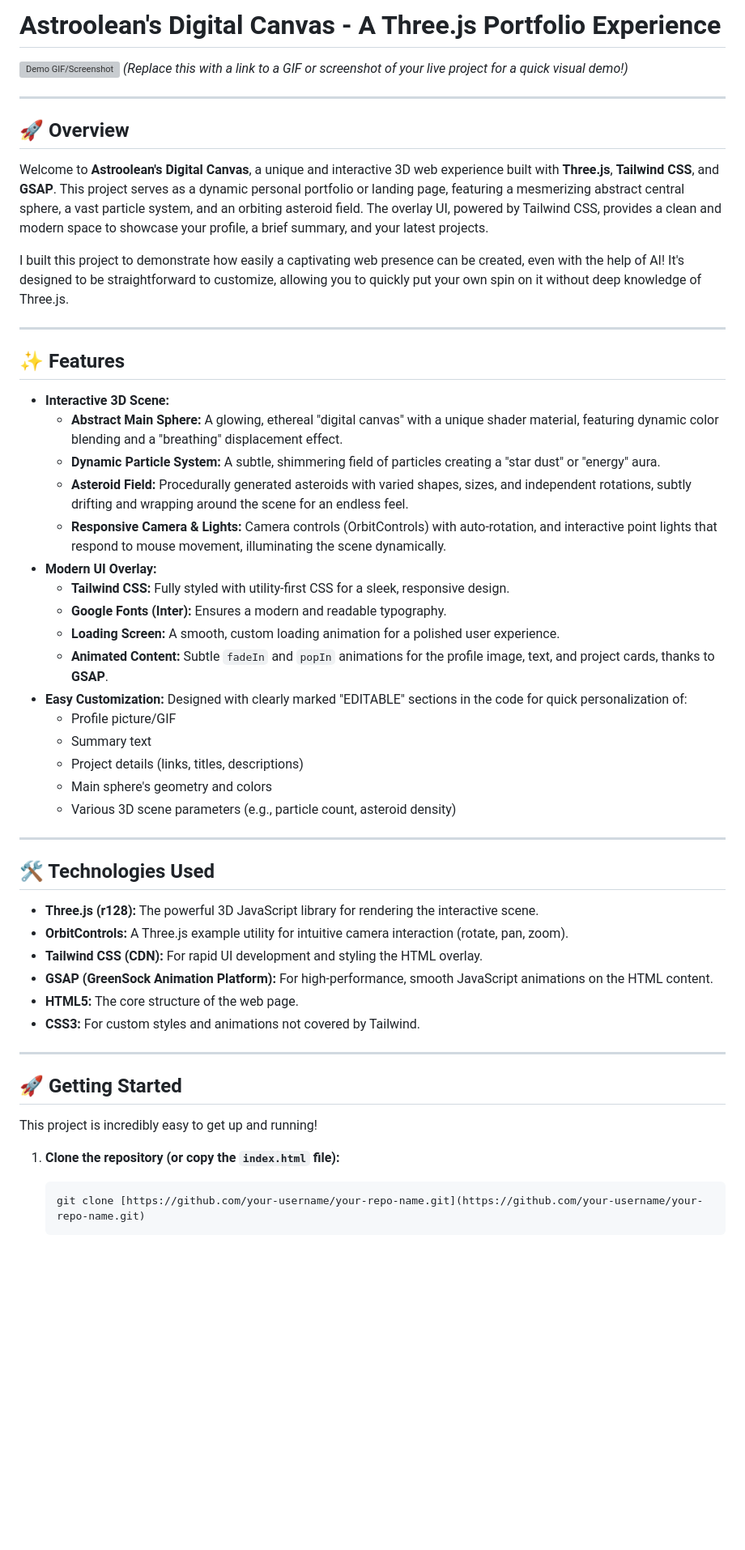
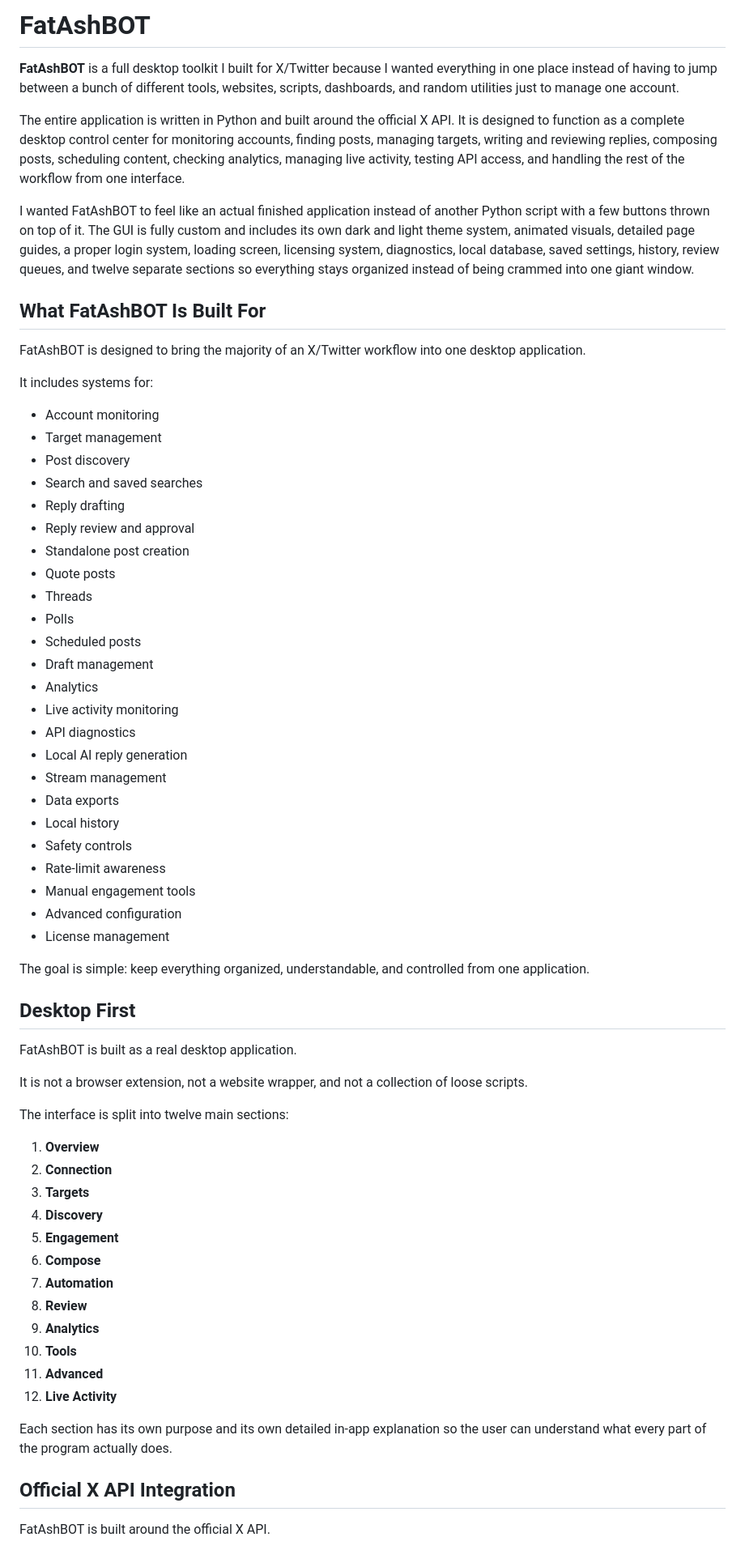
Before and after one commit to Astroolean/astroolean.github.io, a Markdown page: README.md, the part around one of its changes. Shown at 81% size. Drawn GitHub-style; blank space fills up the shorter version; grey boxes are pictures that could not be loaded.

````diff
--- a/README.md
+++ b/README.md
@@ -1,57 +1,68 @@
-# Astroolean's Digital Canvas - A Three.js Portfolio Experience
+# FatAshBOT
 
-![Demo GIF/Screenshot](https://i.imgur.com/your-screenshot-or-gif.gif)
-*(Replace this with a link to a GIF or screenshot of your live project for a quick visual demo!)*
+**FatAshBOT** is a full desktop toolkit I built for X/Twitter because I wanted everything in one place instead of having to jump between a bunch of different tools, websites, scripts, dashboards, and random utilities just to manage one account.
 
----
+The entire application is written in Python and built around the official X API. It is designed to function as a complete desktop control center for monitoring accounts, finding posts, managing targets, writing and reviewing replies, composing posts, scheduling content, checking analytics, managing live activity, testing API access, and handling the rest of the workflow from one interface.
 
-## 🚀 Overview
+I wanted FatAshBOT to feel like an actual finished application instead of another Python script with a few buttons thrown on top of it. The GUI is fully custom and includes its own dark and light theme system, animated visuals, detailed page guides, a proper login system, loading screen, licensing system, diagnostics, local database, saved settings, history, review queues, and twelve separate sections so everything stays organized instead of being crammed into one giant window.
 
-Welcome to **Astroolean's Digital Canvas**, a unique and interactive 3D web experience built with **Three.js**, **Tailwind CSS**, and **GSAP**. This project serves as a dynamic personal portfolio or landing page, featuring a mesmerizing abstract central sphere, a vast particle system, and an orbiting asteroid field. The overlay UI, powered by Tailwind CSS, provides a clean and modern space to showcase your profile, a brief summary, and your latest projects.
+## What FatAshBOT Is Built For
 
-I built this project to demonstrate how easily a captivating web presence can be created, even with the help of AI! It's designed to be straightforward to customize, allowing you to quickly put your own spin on it without deep knowledge of Three.js.
+FatAshBOT is designed to bring the majority of an X/Twitter workflow into one desktop application.
 
----
+It includes systems for:
 
-## ✨ Features
+- Account monitoring
+- Target management
+- Post discovery
+- Search and saved searches
+- Reply drafting
+- Reply review and approval
+- Standalone post creation
+- Quote posts
+- Threads
+- Polls
+- Scheduled posts
+- Draft management
+- Analytics
+- Live activity monitoring
+- API diagnostics
+- Local AI reply generation
+- Stream management
+- Data exports
+- Local history
+- Safety controls
+- Rate-limit awareness
+- Manual engagement tools
+- Advanced configuration
+- License management
 
-* **Interactive 3D Scene:**
-    * **Abstract Main Sphere:** A glowing, ethereal "digital canvas" with a unique shader material, featuring dynamic color blending and a "breathing" displacement effect.
-    * **Dynamic Particle System:** A subtle, shimmering field of particles creating a "star dust" or "energy" aura.
-    * **Asteroid Field:** Procedurally generated asteroids with varied shapes, sizes, and independent rotations, subtly drifting and wrapping around the scene for an endless feel.
-    * **Responsive Camera & Lights:** Camera controls (OrbitControls) with auto-rotation, and interactive point lights that respond to mouse movement, illuminating the scene dynamically.
-* **Modern UI Overlay:**
-    * **Tailwind CSS:** Fully styled with utility-first CSS for a sleek, responsive design.
-    * **Google Fonts (Inter):** Ensures a modern and readable typography.
-    * **Loading Screen:** A smooth, custom loading animation for a polished user experience.
-    * **Animated Content:** Subtle `fadeIn` and `popIn` animations for the profile image, text, and project cards, thanks to **GSAP**.
-* **Easy Customization:** Designed with clearly marked "EDITABLE" sections in the code for quick personalization of:
-    * Profile picture/GIF
-    * Summary text
-    * Project details (links, titles, descriptions)
-    * Main sphere's geometry and colors
-    * Various 3D scene parameters (e.g., particle count, asteroid density)
+The goal is simple: keep everything organized, understandable, and controlled from one application.
 
----
+## Desktop First
 
-## 🛠️ Technologies Used
+FatAshBOT is built as a real desktop application.
 
-* **Three.js (r128):** The powerful 3D JavaScript library for rendering the interactive scene.
-* **OrbitControls:** A Three.js example utility for intuitive camera interaction (rotate, pan, zoom).
-* **Tailwind CSS (CDN):** For rapid UI development and styling the HTML overlay.
-* **GSAP (GreenSock Animation Platform):** For high-performance, smooth JavaScript animations on the HTML content.
-* **HTML5:** The core structure of the web page.
-* **CSS3:** For custom styles and animations not covered by Tailwind.
+It is not a browser extension, not a website wrapper, and not a collection of loose scripts.
 
----
+The interface is split into twelve main sections:
 
-## 🚀 Getting Started
+1. **Overview**
+2. **Connection**
+3. **Targets**
+4. **Discovery**
+5. **Engagement**
+6. **Compose**
+7. **Automation**
+8. **Review**
+9. **Analytics**
+10. **Tools**
+11. **Advanced**
+12. **Live Activity**
 
-This project is incredibly easy to get up and running!
+Each section has its own purpose and its own detailed in-app explanation so the user can understand what every part of the program actually does.
 
-1.  **Clone the repository (or copy the `index.html` file):**
+## Official X API Integration
 
-    ```bash
-    git clone [https://github.com/your-username/your-repo-name.git](https://github.com/your-username/your-repo-name.git)
-    ```
+FatAshBOT is built around the official X API.
 
````
Also changed, not shown: other parts of README.md (+151 -43 lines).
